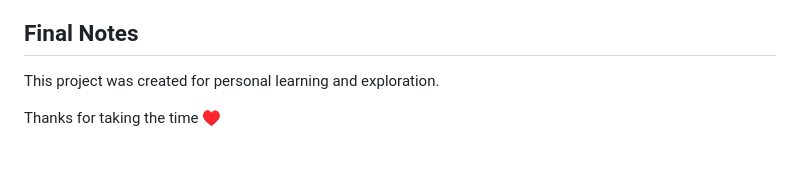
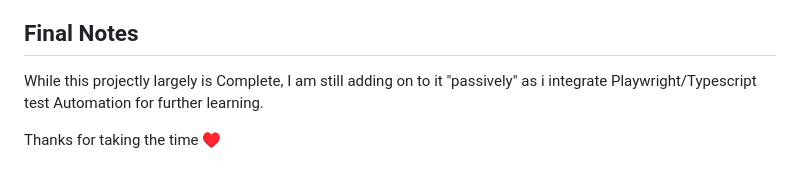
Before and after one commit to Ermilijus/SillyCatGame, a Markdown page: README.md, the part around the change. GitHub-like rendering.

Commit message:
Update final notes in README.md
Clarify the project's status and ongoing development.

```diff
--- a/README.md
+++ b/README.md
@@ -87,6 +87,6 @@ These defects were left in place intentionally, as this project was built as a l
 
 ## Final Notes
 
-This project was created for personal learning and exploration.
+While this projectly largely is Complete, I am still adding on to it "passively" as i integrate Playwright/Typescript test Automation for further learning.
 
 Thanks for taking the time ♥
```
